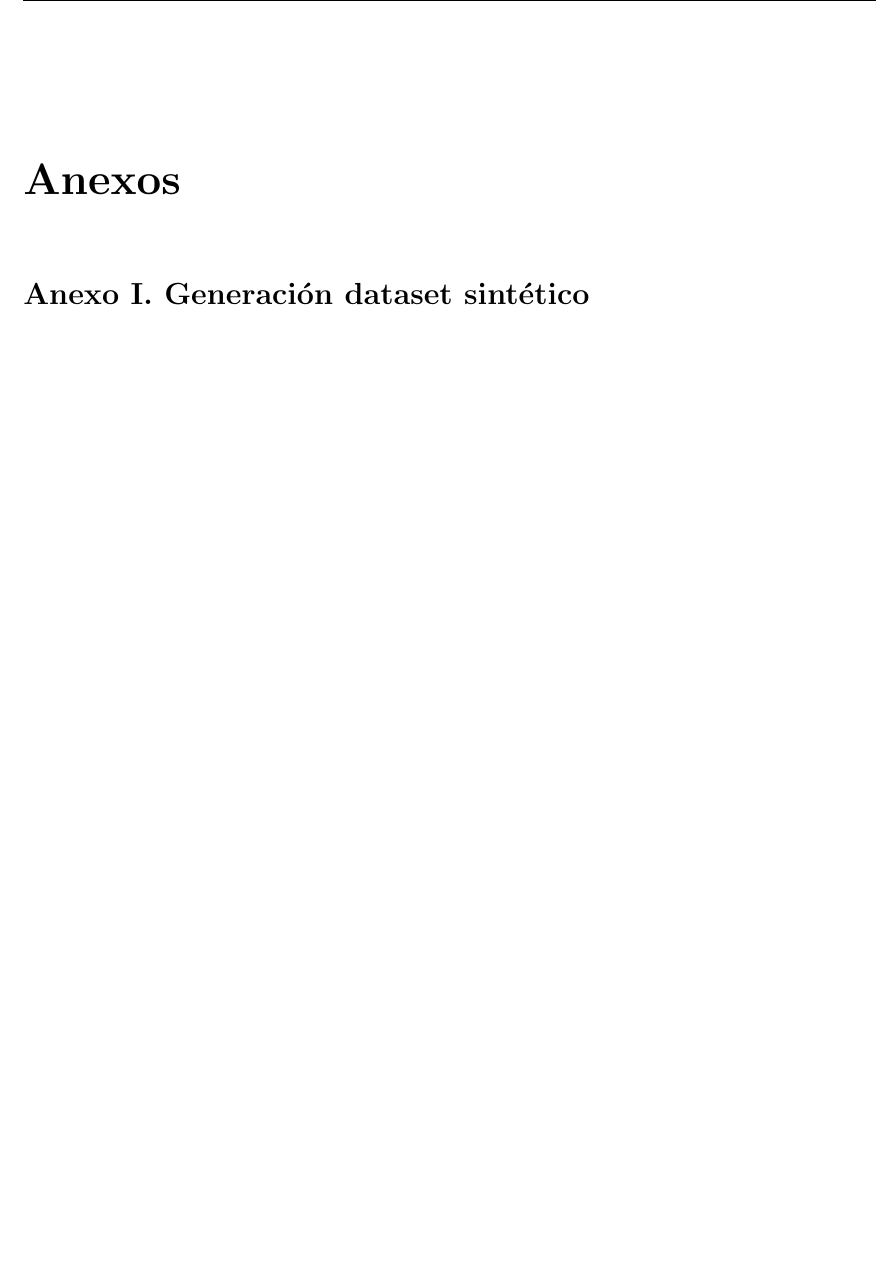
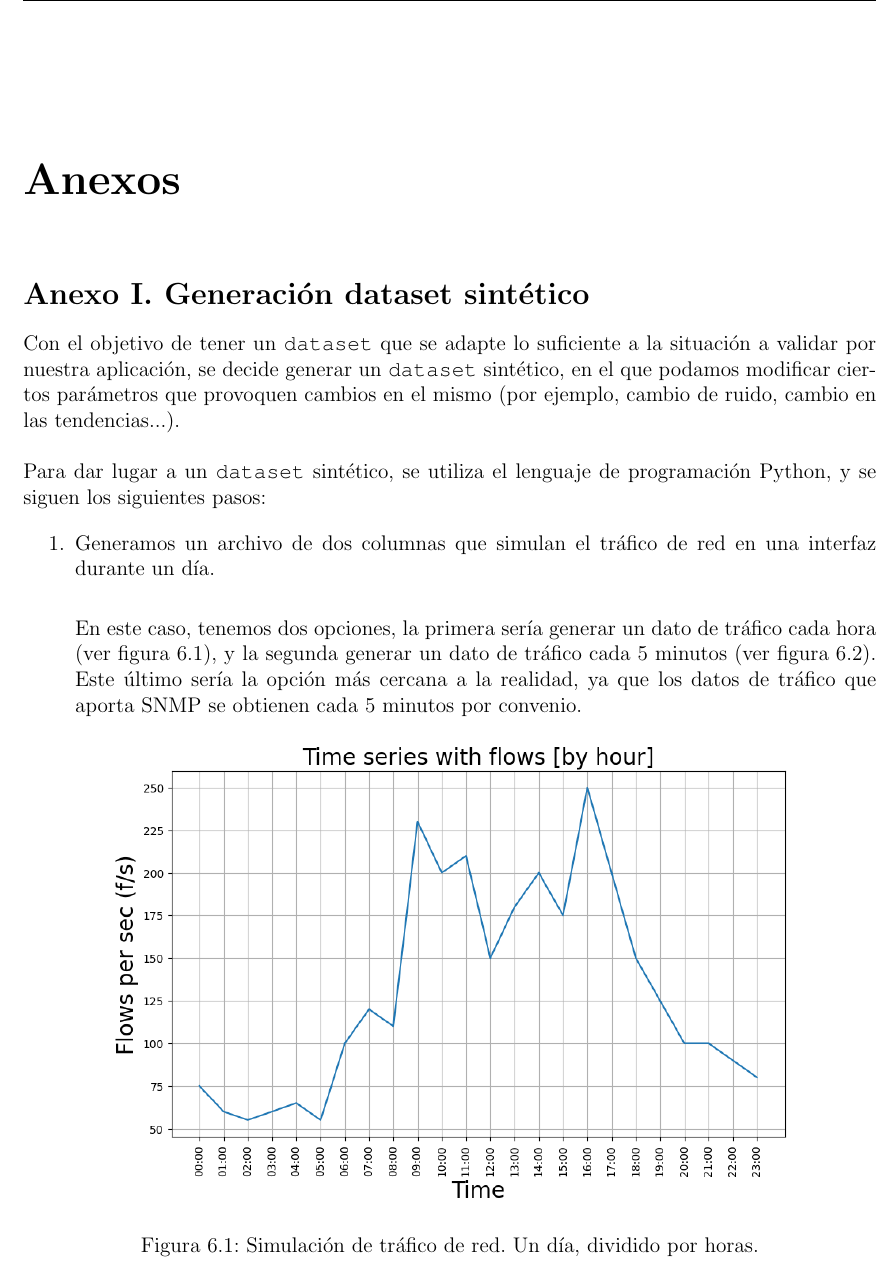
Before and after one commit to Raniita/traffic-forecast, a LaTeX thesis (memoria/main.tex): part of page 31 of 31 before the commit and part of page 31 of 35 after it, cut so that both start at the same text, the shorter picture padded with empty space. The pictures show the PDF file memoria/main.pdf that the author committed with the source.

Commit message:
feat(memoria): anexo dataset sintetico

```diff
--- a/memoria/main.tex
+++ b/memoria/main.tex
@@ -894,3 +894,35 @@ services:
 	\section*{Anexo I. Generación dataset sintético}
 	\addcontentsline{toc}{section}{Anexo I. Generación dataset sintético}
 
+	\noindent Con el objetivo de tener un \texttt{dataset} que se adapte lo suficiente a la situación a validar por nuestra aplicación, se decide generar un \texttt{dataset} sintético, en el que podamos modificar ciertos parámetros que provoquen cambios en el mismo (por ejemplo, cambio de ruido, cambio en las tendencias...). \\
+
+	\noindent Para dar lugar a un \texttt{dataset} sintético, se utiliza el lenguaje de programación Python, y se siguen los siguientes pasos:
+
+	\begin{enumerate}
+		\item Generamos un archivo de dos columnas que simulan el tráfico de red en una interfaz durante un día. \\
+
+		En este caso, tenemos dos opciones, la primera sería generar un dato de tráfico cada hora (ver figura \ref{img: anexo 1}), y la segunda generar un dato de tráfico cada 5 minutos (ver figura \ref{img: anexo 2}). Este último sería la opción más cercana a la realidad, ya que los datos de tráfico que aporta SNMP se obtienen cada 5 minutos por convenio.
+
+		\begin{figure}[h!]
+			\includegraphics[width=0.8\textwidth, center]{img/anexo_1.png}
+			\caption{Simulación de tráfico de red. Un día, dividido por horas.}
+			\label{img: anexo 1}
+		\end{figure}
+
+		\pagebreak
+
+		\begin{figure}[h!]
+			\includegraphics[width=0.85\textwidth, center]{img/anexo_2.png}
+			\caption{Simulación de tráfico de red. Un día, dividido por \texttt{slots} de 5 minutos.}
+			\label{img: anexo 2}
+		\end{figure}
+
+		\item A partir de estos datos, generamos una semana. En esta etapa, añadimos la primera regla: los fines de semana el tráfico se ve reducido, en comparación con el resto de la semana. Ver figura \ref{img: anexo 3}.
+
+		\begin{figure}[h!]
+			\includegraphics[width=0.85\textwidth, center]{img/anexo_3.png}
+			\caption{Simulación de tráfico de red. Una semana con \texttt{slots} de 5 minutos. Reducción de tráfico en el fin de semana}
+			\label{img: anexo 3}
+		\end{figure}
+
+		\pagebreak
@@ -896,0 +940,5 @@ services:
+		\begin{figure}[h!]
+			\includegraphics[width=0.9\textwidth, center]{img/anexo_4.png}
+			\caption{Simulación de tráfico de red. Una semana con \texttt{slots} de 5 minutos. Reducción de tráfico en fin de semana, tendencia exponencial y ruido blanco.}
+			\label{img: anexo 4}
+		\end{figure}
@@ -897 +952,27 @@ services:
+		\pagebreak
+
+		\begin{figure}[h!]
+			\includegraphics[width=0.9\textwidth, center]{img/anexo_5.png}
+			\caption{Simulación de tráfico de red. Un mes de datos, manteniendo reglas aplicadas.}
+			\label{img: anexo 5}
+		\end{figure}
+
+		\begin{figure}[h!]
+			\includegraphics[width=0.9\textwidth, center]{img/anexo_6.png}
+			\caption{Simulación de tráfico de red. Un año de datos, se añade la regla del incremento de tráfico en verano.}
+			\label{img: anexo 6}
+		\end{figure}
+
+		\pagebreak
+
+		\begin{figure}[h!]
+			\includegraphics[width=0.9\textwidth, center]{img/anexo_7.png}
+			\caption{Simulación de tráfico de red. Un año de datos, se aplica el percentil 95 para cada día.}
+			\label{img: anexo 7}
+		\end{figure}
+
+		\noindent Una vez llegados a este punto, tenemos un dataset sintético de un año, en el que podemos modificar diferentes parámetros. De esta manera, podemos validar la predicción de tráfico de nuestra aplicación.
+
+	\end{enumerate}
+
 \end{document}
```
Also changed, not shown: memoria/img/anexo_1.png (added), memoria/img/anexo_2.png (added), memoria/img/anexo_3.png (added), memoria/img/anexo_4.png (added), memoria/img/anexo_5.png (added), memoria/img/anexo_6.png (added), memoria/img/anexo_7.png (added), memoria/main.pdf, memoria/main.tex (18 more changed lines), 1 other file.
